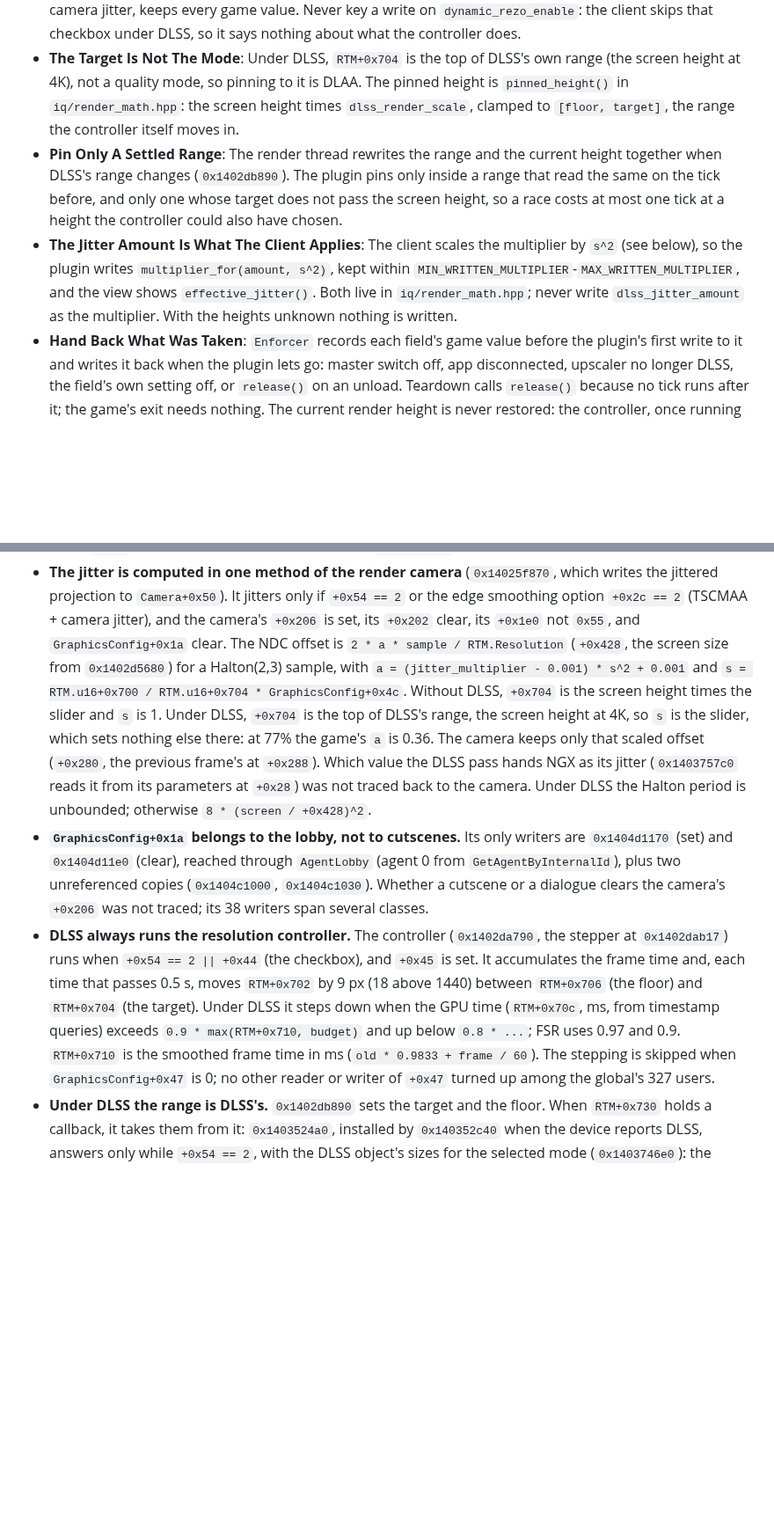
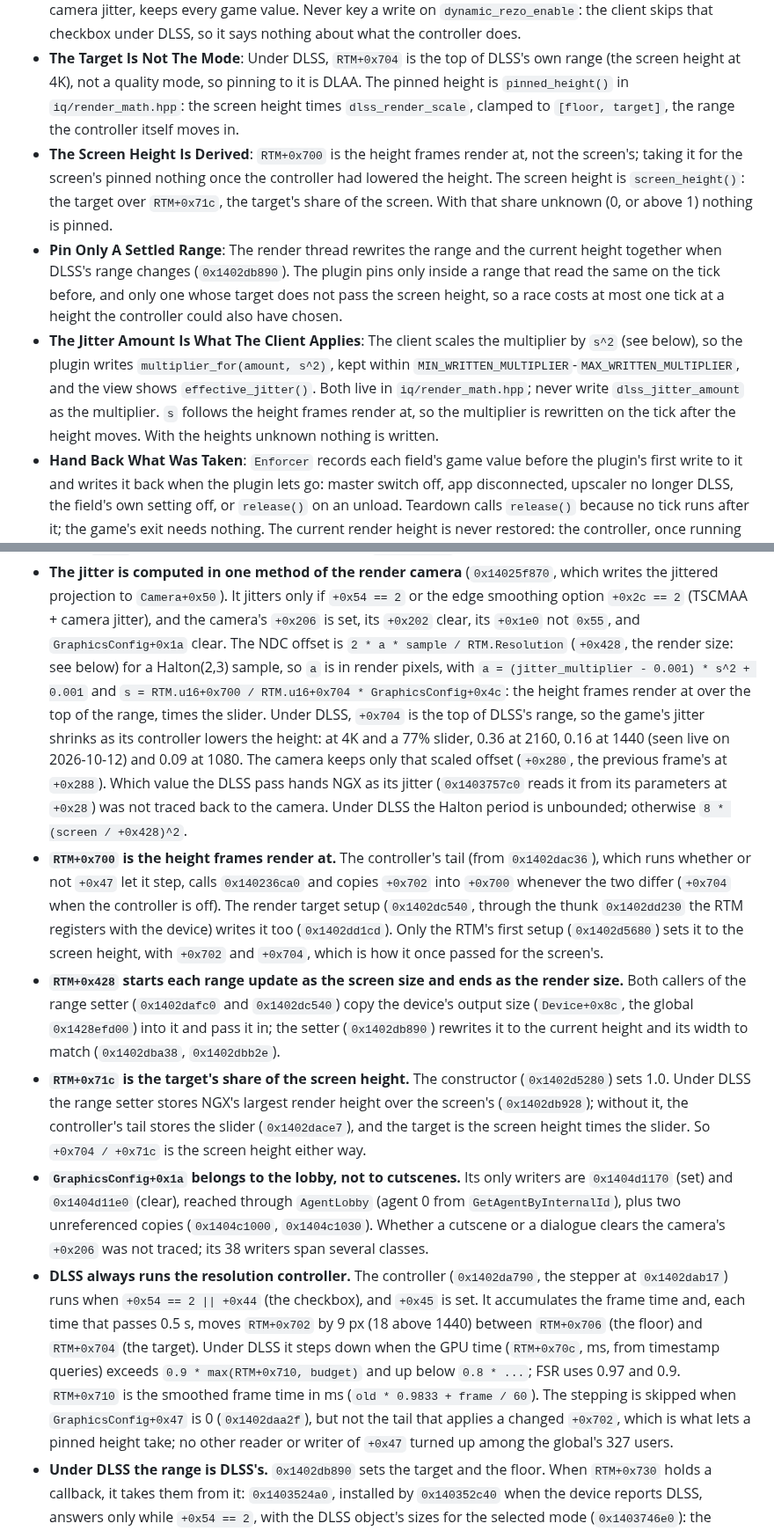
Before and after one commit to mgauna-ar/ffxiv-hub, a Markdown page: plugins/image_quality/AGENTS.md, 2 parts joined by grey strips. Shown at 88% size. Rendered like a GitHub page; blank space fills up the shorter version.

```diff
--- a/plugins/image_quality/AGENTS.md
+++ b/plugins/image_quality/AGENTS.md
@@ -14,8 +14,9 @@ a guess about the game.
 - **Three Fields, Nothing Else**: The plugin writes `GraphicsConfig::dynamic_rezo_stepping` (`+0x47`), `GraphicsConfig::jitter_multiplier` (`+0x78`) and `RenderTargetManager`'s current render height (`+0x702`), and only through `hub::os::safe_copy`. A new write needs its own verified model in the section below first.
 - **Only Under DLSS**: Every write is gated on `upscale_type == UpscaleType::Dlss`. FSR, including TSCMAA + camera jitter, keeps every game value. Never key a write on `dynamic_rezo_enable`: the client skips that checkbox under DLSS, so it says nothing about what the controller does.
 - **The Target Is Not The Mode**: Under DLSS, `RTM+0x704` is the top of DLSS's own range (the screen height at 4K), not a quality mode, so pinning to it is DLAA. The pinned height is `pinned_height()` in `iq/render_math.hpp`: the screen height times `dlss_render_scale`, clamped to `[floor, target]`, the range the controller itself moves in.
+- **The Screen Height Is Derived**: `RTM+0x700` is the height frames render at, not the screen's; taking it for the screen's pinned nothing once the controller had lowered the height. The screen height is `screen_height()`: the target over `RTM+0x71c`, the target's share of the screen. With that share unknown (0, or above 1) nothing is pinned.
 - **Pin Only A Settled Range**: The render thread rewrites the range and the current height together when DLSS's range changes (`0x1402db890`). The plugin pins only inside a range that read the same on the tick before, and only one whose target does not pass the screen height, so a race costs at most one tick at a height the controller could also have chosen.
-- **The Jitter Amount Is What The Client Applies**: The client scales the multiplier by `s^2` (see below), so the plugin writes `multiplier_for(amount, s^2)`, kept within `MIN_WRITTEN_MULTIPLIER`-`MAX_WRITTEN_MULTIPLIER`, and the view shows `effective_jitter()`. Both live in `iq/render_math.hpp`; never write `dlss_jitter_amount` as the multiplier. With the heights unknown nothing is written.
+- **The Jitter Amount Is What The Client Applies**: The client scales the multiplier by `s^2` (see below), so the plugin writes `multiplier_for(amount, s^2)`, kept within `MIN_WRITTEN_MULTIPLIER`-`MAX_WRITTEN_MULTIPLIER`, and the view shows `effective_jitter()`. Both live in `iq/render_math.hpp`; never write `dlss_jitter_amount` as the multiplier. `s` follows the height frames render at, so the multiplier is rewritten on the tick after the height moves. With the heights unknown nothing is written.
 - **Hand Back What Was Taken**: `Enforcer` records each field's game value before the plugin's first write to it and writes it back when the plugin lets go: master switch off, app disconnected, upscaler no longer DLSS, the field's own setting off, or `release()` on an unload. Teardown calls `release()` because no tick runs after it; the game's exit needs nothing. The current render height is never restored: the controller, once running again, moves it itself.
 - **The Orchestration Thread Owns It**: `update()`, the commands and the autosave all run on the payload's orchestration thread, and nothing else touches the plugin. It consumes no hook and pushes from no new thread. Each write is one aligned 1, 2 or 4 byte store, which the render thread reads whole.
 - **Its Keys Live In `iq_settings.cpp`**: the table there is the only list of the `image_quality` section's keys and their defaults (`ImageQualitySettings{}`). `dlss_render_scale` and `dlss_jitter_amount` are clamped on read and on every command. See the root AGENTS.md, *Every Plugin Key Has A Default On File*.
@@ -36,16 +37,34 @@ Addresses are for that build only; re-check after a patch.
   writes the jittered projection to `Camera+0x50`). It jitters only if `+0x54 == 2` or the
   edge smoothing option `+0x2c == 2` (TSCMAA + camera jitter), and the camera's `+0x206`
   is set, its `+0x202` clear, its `+0x1e0` not `0x55`, and `GraphicsConfig+0x1a` clear.
-  The NDC offset is `2 * a * sample / RTM.Resolution` (`+0x428`, the screen size from
-  `0x1402d5680`) for a Halton(2,3) sample, with
+  The NDC offset is `2 * a * sample / RTM.Resolution` (`+0x428`, the render size: see
+  below) for a Halton(2,3) sample, so `a` is in render pixels, with
   `a = (jitter_multiplier - 0.001) * s^2 + 0.001` and
-  `s = RTM.u16+0x700 / RTM.u16+0x704 * GraphicsConfig+0x4c`. Without DLSS, `+0x704` is
-  the screen height times the slider and `s` is 1. Under DLSS, `+0x704` is the top of
-  DLSS's range, the screen height at 4K, so `s` is the slider, which sets nothing else
-  there: at 77% the game's `a` is 0.36. The camera keeps only that scaled offset (`+0x280`,
+  `s = RTM.u16+0x700 / RTM.u16+0x704 * GraphicsConfig+0x4c`: the height frames render at
+  over the top of the range, times the slider. Under DLSS, `+0x704` is the top of DLSS's
+  range, so the game's jitter shrinks as its controller lowers the height: at 4K and a
+  77% slider, 0.36 at 2160, 0.16 at 1440 (seen live on 2026-10-12) and 0.09 at 1080. The
+  camera keeps only that scaled offset (`+0x280`,
   the previous frame's at `+0x288`). Which value the DLSS pass hands NGX as its jitter
   (`0x1403757c0` reads it from its parameters at `+0x28`) was not traced back to the
   camera. Under DLSS the Halton period is unbounded; otherwise `8 * (screen / +0x428)^2`.
+- **`RTM+0x700` is the height frames render at.** The controller's tail (from
+  `0x1402dac36`), which runs whether or not `+0x47` let it step, calls `0x140236ca0`
+  and copies `+0x702` into `+0x700` whenever the two differ (`+0x704` when the
+  controller is off). The render target setup (`0x1402dc540`, through the thunk
+  `0x1402dd230` the RTM registers with the device) writes it too (`0x1402dd1cd`). Only
+  the RTM's first setup (`0x1402d5680`) sets it to the screen height, with `+0x702` and
+  `+0x704`, which is how it once passed for the screen's.
+- **`RTM+0x428` starts each range update as the screen size and ends as the render
+  size.** Both callers of the range setter (`0x1402dafc0` and `0x1402dc540`) copy the
+  device's output size (`Device+0x8c`, the global `0x1428efd00`) into it and pass it in;
+  the setter (`0x1402db890`) rewrites it to the current height and its width to match
+  (`0x1402dba38`, `0x1402dbb2e`).
+- **`RTM+0x71c` is the target's share of the screen height.** The constructor
+  (`0x1402d5280`) sets 1.0. Under DLSS the range setter stores NGX's largest render
+  height over the screen's (`0x1402db928`); without it, the controller's tail stores the
+  slider (`0x1402dace7`), and the target is the screen height times the slider. So
+  `+0x704 / +0x71c` is the screen height either way.
 - **`GraphicsConfig+0x1a` belongs to the lobby, not to cutscenes.** Its only writers are
   `0x1404d1170` (set) and `0x1404d11e0` (clear), reached through `AgentLobby` (agent 0
   from `GetAgentByInternalId`), plus two unreferenced copies (`0x1404c1000`,
@@ -58,8 +77,10 @@ Addresses are for that build only; re-check after a patch.
   (the target). Under DLSS it steps down when the GPU time (`RTM+0x70c`, ms, from
   timestamp queries) exceeds `0.9 * max(RTM+0x710, budget)` and up below `0.8 * ...`;
   FSR uses 0.97 and 0.9. `RTM+0x710` is the smoothed frame time in ms
-  (`old * 0.9833 + frame / 60`). The stepping is skipped when `GraphicsConfig+0x47` is 0;
-  no other reader or writer of `+0x47` turned up among the global's 327 users.
+  (`old * 0.9833 + frame / 60`). The stepping is skipped when `GraphicsConfig+0x47` is 0
+  (`0x1402daa2f`), but not the tail that applies a changed `+0x702`, which is what lets
+  a pinned height take; no other reader or writer of `+0x47` turned up among the
+  global's 327 users.
 - **Under DLSS the range is DLSS's.** `0x1402db890` sets the target and the floor. When
   `RTM+0x730` holds a callback, it takes them from it: `0x1403524a0`, installed by
   `0x140352c40` when the device reports DLSS, answers only while `+0x54 == 2`, with the
```
Also changed, not shown: AGENTS.md (+1 -1 lines), plugins/image_quality/README.md (+8 -6 lines), docs/images/combat-damage-tab.png, docs/images/hero.png, docs/images/image-quality-view.png, docs/images/latency-view.png, 11 other files.
